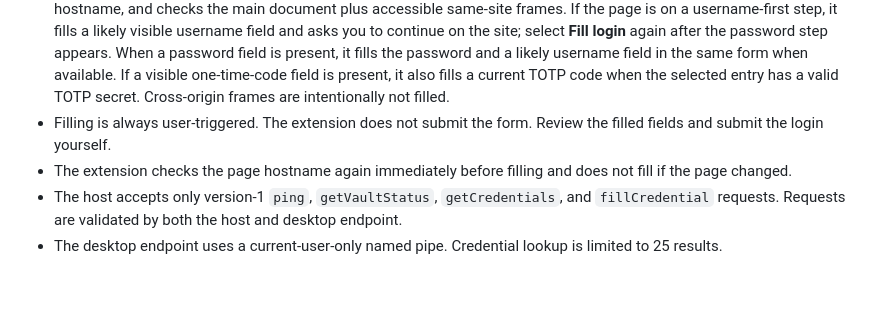
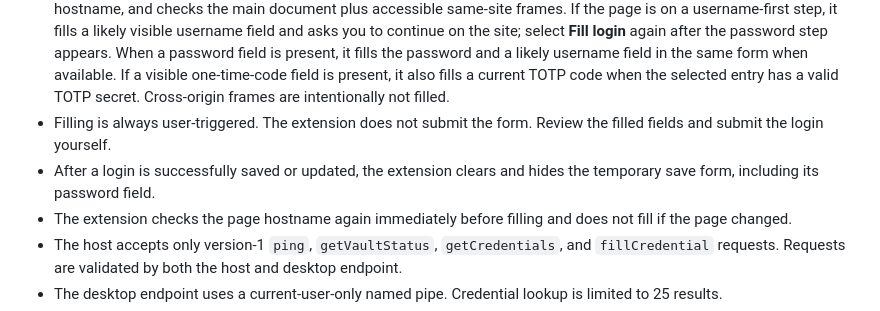
Before and after one commit to pejmands/PejPass, a Markdown page: browser/edge/README.md, the part around the change. Drawn GitHub-style; blank space fills up the shorter version.

Commit message:
Document clearing saved login form secrets

```diff
--- a/browser/edge/README.md
+++ b/browser/edge/README.md
@@ -42,6 +42,7 @@ powershell -ExecutionPolicy Bypass -File .\browser\edge\uninstall-dev-host.ps1
 - When locked, the extension shows an unlock message and receives no account metadata.
 - Selecting **Fill login** requests the chosen credential from the desktop app, revalidates the account ID and active hostname, and checks the main document plus accessible same-site frames. If the page is on a username-first step, it fills a likely visible username field and asks you to continue on the site; select **Fill login** again after the password step appears. When a password field is present, it fills the password and a likely username field in the same form when available. If a visible one-time-code field is present, it also fills a current TOTP code when the selected entry has a valid TOTP secret. Cross-origin frames are intentionally not filled.
 - Filling is always user-triggered. The extension does not submit the form. Review the filled fields and submit the login yourself.
+- After a login is successfully saved or updated, the extension clears and hides the temporary save form, including its password field.
 - The extension checks the page hostname again immediately before filling and does not fill if the page changed.
 - The host accepts only version-1 `ping`, `getVaultStatus`, `getCredentials`, and `fillCredential` requests. Requests are validated by both the host and desktop endpoint.
 - The desktop endpoint uses a current-user-only named pipe. Credential lookup is limited to 25 results.
```
